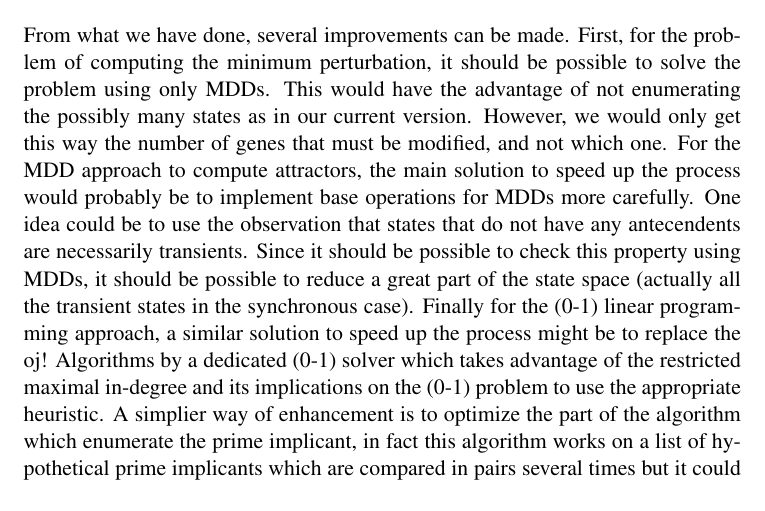
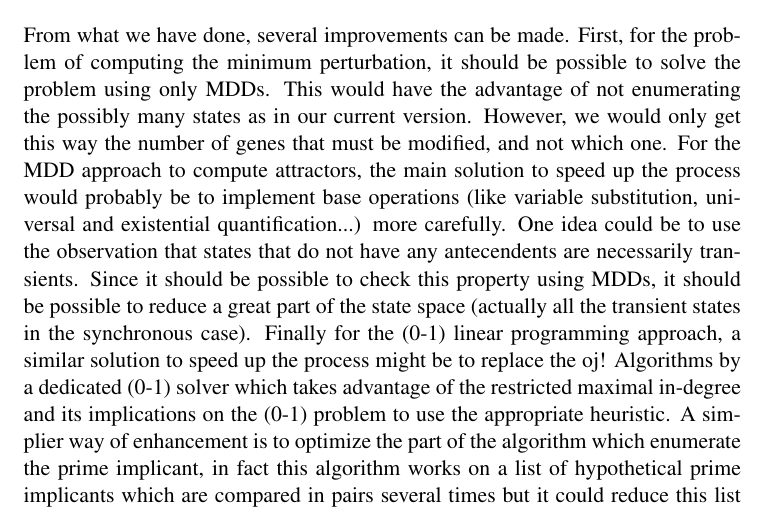
Before and after one commit to biobioinfo/project, a LaTeX document (latex/rapport.tex): part of page 3 of 3, cut so that both start at the same text. Compiled offline with pdfLaTeX.

Commit message:
Made modifications

```diff
--- a/latex/rapport.tex
+++ b/latex/rapport.tex
@@ -146,8 +146,7 @@ problem using only MDDs. This would have the advantage of not enumerating the
 possibly many states as in our current version. However, we would only get this
 way the number of genes that must be modified, and not which one.
 For the MDD approach to compute attractors, the main solution to speed up the
-process would probably be to implement base operations for MDDs more carefully.
-% TODO: modify the relatively incomprehensible term ``base operations''
+process would probably be to implement base operations (like variable substitution, universal and existential quantification...) more carefully.
 One idea could be to use the observation that states that do not have any
 antecendents are necessarily transients. Since it should be possible to check
 this property using MDDs, it should be possible to reduce a great part of the
```
